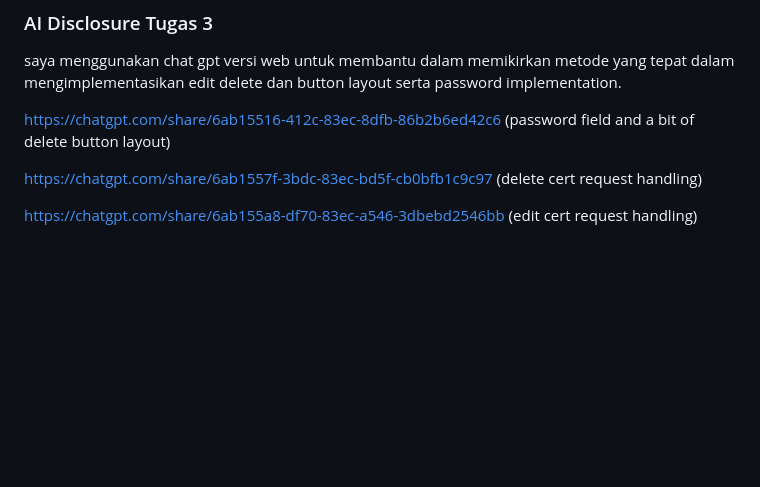
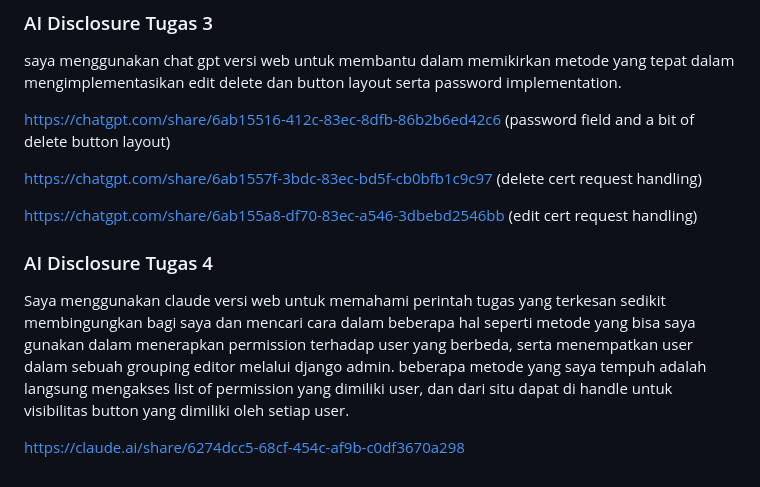
Before and after one commit to vis-fishy/myportofolio, a Markdown page: README.md, the part around the change. Drawn GitHub-style; blank space fills up the shorter version.

```diff
--- a/README.md
+++ b/README.md
@@ -68,3 +68,8 @@ https://chatgpt.com/share/6ab15516-412c-83ec-8dfb-86b2b6ed42c6 (password field a
 https://chatgpt.com/share/6ab1557f-3bdc-83ec-bd5f-cb0bfb1c9c97 (delete cert request handling)
 
 https://chatgpt.com/share/6ab155a8-df70-83ec-a546-3dbebd2546bb (edit cert request handling)
+
+### AI Disclosure Tugas 4
+Saya menggunakan claude versi web untuk memahami perintah tugas yang terkesan sedikit membingungkan bagi saya dan mencari cara dalam beberapa hal seperti metode yang bisa saya gunakan dalam menerapkan permission terhadap user yang berbeda, serta menempatkan user dalam sebuah grouping editor melalui django admin. beberapa metode yang saya tempuh adalah langsung mengakses list of permission yang dimiliki user, dan dari situ dapat di handle untuk visibilitas button yang dimiliki oleh setiap user.
+
+https://claude.ai/share/6274dcc5-68cf-454c-af9b-c0df3670a298
```
